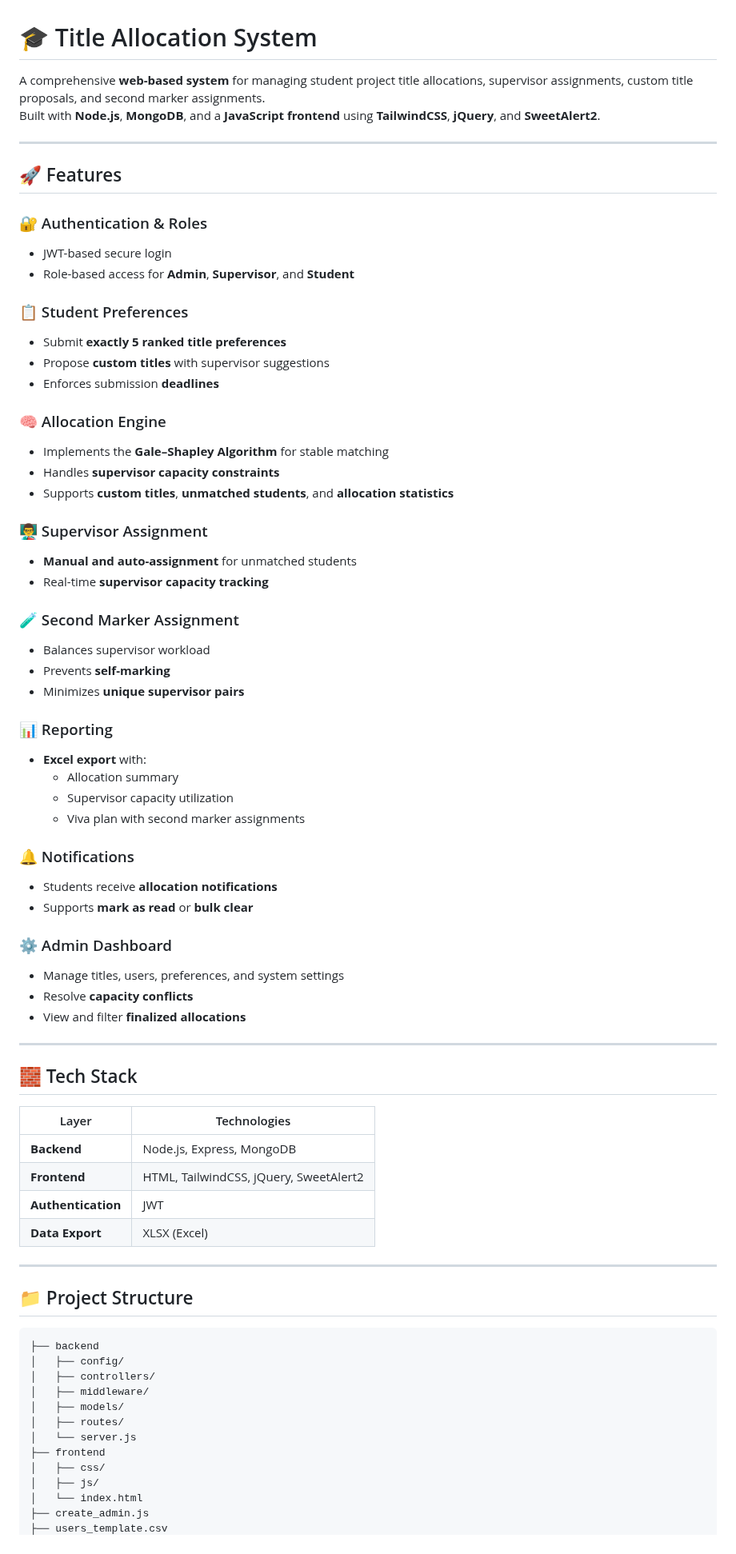
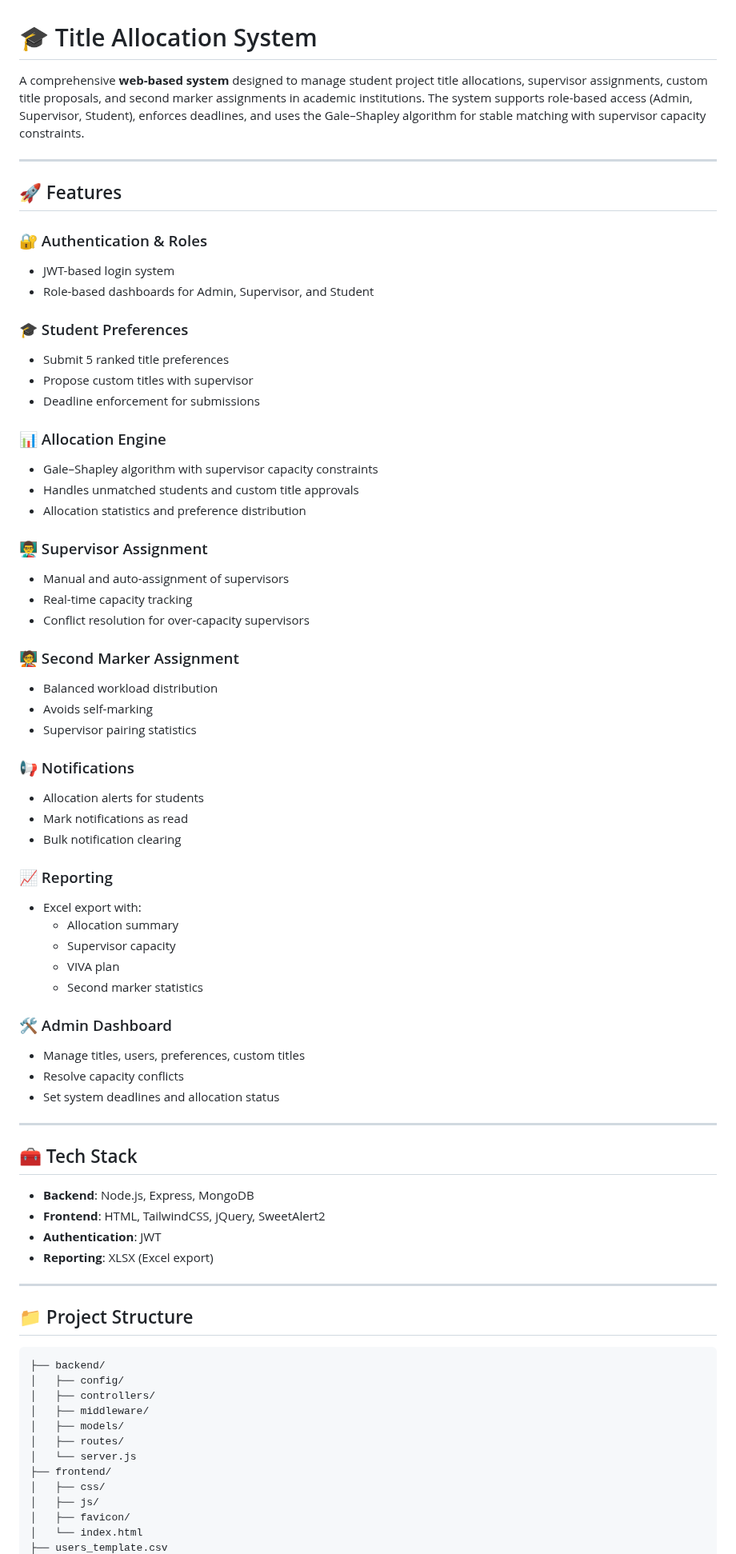
Before and after one commit to KarelV18/title-allocation, a Markdown page: readme.md, the part around one of its changes. Shown at 80% size. Rendered like a GitHub page.

````diff
--- a/readme.md
+++ b/readme.md
@@ -1,76 +1,76 @@
 # 🎓 Title Allocation System
 
-A comprehensive **web-based system** for managing student project title allocations, supervisor assignments, custom title proposals, and second marker assignments.
-Built with **Node.js**, **MongoDB**, and a **JavaScript frontend** using **TailwindCSS**, **jQuery**, and **SweetAlert2**.
+A comprehensive **web-based system** designed to manage student project title allocations, supervisor assignments, custom title proposals, and second marker assignments in academic institutions. The system supports role-based access (Admin, Supervisor, Student), enforces deadlines, and uses the Gale–Shapley algorithm for stable matching with supervisor capacity constraints.
 
 ---
 
 ## 🚀 Features
 
 ### 🔐 Authentication & Roles
-- JWT-based secure login
-- Role-based access for **Admin**, **Supervisor**, and **Student**
+- JWT-based login system
+- Role-based dashboards for Admin, Supervisor, and Student
 
-### 📋 Student Preferences
-- Submit **exactly 5 ranked title preferences**
-- Propose **custom titles** with supervisor suggestions
-- Enforces submission **deadlines**
+### 🎓 Student Preferences
+- Submit 5 ranked title preferences
+- Propose custom titles with supervisor
+- Deadline enforcement for submissions
 
-### 🧠 Allocation Engine
-- Implements the **Gale–Shapley Algorithm** for stable matching
-- Handles **supervisor capacity constraints**
-- Supports **custom titles**, **unmatched students**, and **allocation statistics**
+### 📊 Allocation Engine
+- Gale–Shapley algorithm with supervisor capacity constraints
+- Handles unmatched students and custom title approvals
+- Allocation statistics and preference distribution
 
 ### 👨‍🏫 Supervisor Assignment
-- **Manual and auto-assignment** for unmatched students
-- Real-time **supervisor capacity tracking**
+- Manual and auto-assignment of supervisors
+- Real-time capacity tracking
+- Conflict resolution for over-capacity supervisors
 
-### 🧪 Second Marker Assignment
-- Balances supervisor workload
-- Prevents **self-marking**
-- Minimizes **unique supervisor pairs**
+### 🧑‍🏫 Second Marker Assignment
+- Balanced workload distribution
+- Avoids self-marking
+- Supervisor pairing statistics
 
-### 📊 Reporting
-- **Excel export** with:
+### 📢 Notifications
+- Allocation alerts for students
+- Mark notifications as read
+- Bulk notification clearing
+
+### 📈 Reporting
+- Excel export with:
   - Allocation summary
-  - Supervisor capacity utilization
-  - Viva plan with second marker assignments
+  - Supervisor capacity
+  - VIVA plan
+  - Second marker statistics
 
-### 🔔 Notifications
-- Students receive **allocation notifications**
-- Supports **mark as read** or **bulk clear**
-
-### ⚙️ Admin Dashboard
-- Manage titles, users, preferences, and system settings
-- Resolve **capacity conflicts**
-- View and filter **finalized allocations**
+### 🛠 Admin Dashboard
+- Manage titles, users, preferences, custom titles
+- Resolve capacity conflicts
+- Set system deadlines and allocation status
 
 ---
 
-## 🧱 Tech Stack
+## 🧰 Tech Stack
 
-| Layer | Technologies |
-|--------|----------------|
-| **Backend** | Node.js, Express, MongoDB |
-| **Frontend** | HTML, TailwindCSS, jQuery, SweetAlert2 |
-| **Authentication** | JWT |
-| **Data Export** | XLSX (Excel) |
+- **Backend**: Node.js, Express, MongoDB
+- **Frontend**: HTML, TailwindCSS, jQuery, SweetAlert2
+- **Authentication**: JWT
+- **Reporting**: XLSX (Excel export)
 
 ---
 
 ## 📁 Project Structure
 
 ```
-├── backend
+├── backend/
 │   ├── config/
 │   ├── controllers/
 │   ├── middleware/
 │   ├── models/
 │   ├── routes/
 │   └── server.js
-├── frontend
+├── frontend/
 │   ├── css/
 │   ├── js/
+│   ├── favicon/
 │   └── index.html
-├── create_admin.js
 ├── users_template.csv
````
Also changed, not shown: other parts of readme.md (+41 -36 lines).
